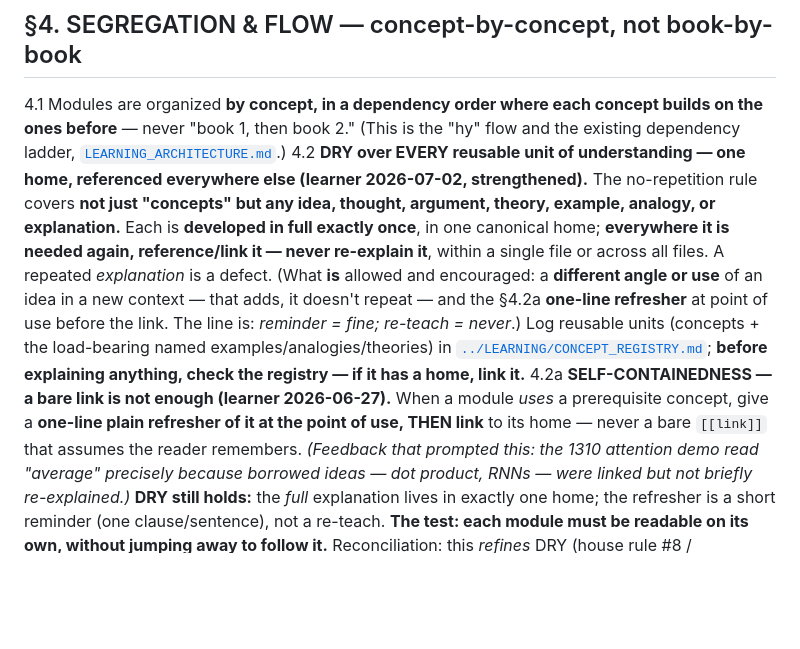
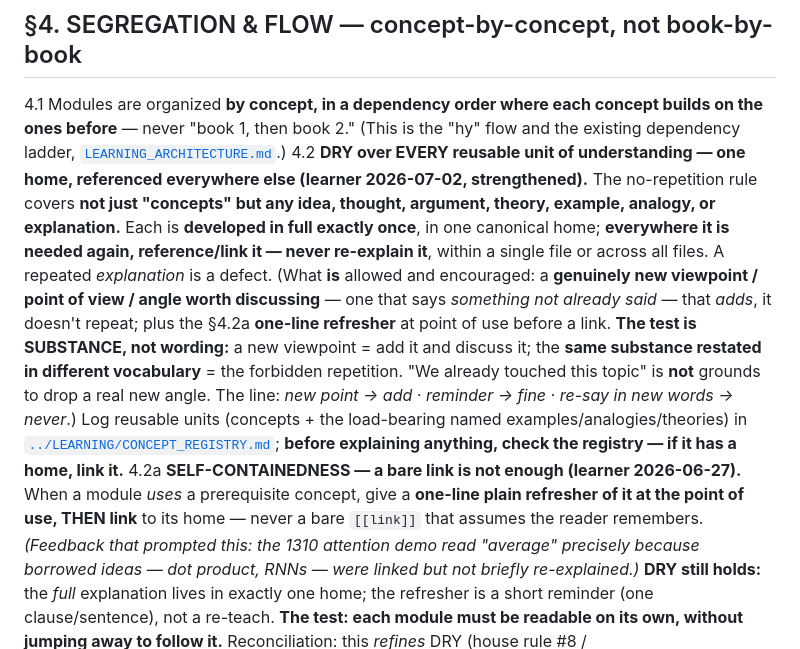
Before and after one commit to chetan110801/project-asi, a Markdown page: INSTRUCTIONS/HARD_RULES.md, the part around the change. Drawn GitHub-style; blank space fills up the shorter version.

```diff
--- a/INSTRUCTIONS/HARD_RULES.md
+++ b/INSTRUCTIONS/HARD_RULES.md
@@ -29,7 +29,7 @@
 
 ## §4. SEGREGATION & FLOW — concept-by-concept, not book-by-book
 4.1 Modules are organized **by concept, in a dependency order where each concept builds on the ones before** — never "book 1, then book 2." (This is the "hy" flow and the existing dependency ladder, [`LEARNING_ARCHITECTURE.md`](LEARNING_ARCHITECTURE.md).)
-4.2 **DRY over EVERY reusable unit of understanding — one home, referenced everywhere else (learner 2026-07-02, strengthened).** The no-repetition rule covers **not just "concepts" but any idea, thought, argument, theory, example, analogy, or explanation.** Each is **developed in full exactly once**, in one canonical home; **everywhere it is needed again, reference/link it — never re-explain it**, within a single file or across all files. A repeated *explanation* is a defect. (What **is** allowed and encouraged: a **different angle or use** of an idea in a new context — that adds, it doesn't repeat — and the §4.2a **one-line refresher** at point of use before the link. The line is: *reminder = fine; re-teach = never*.) Log reusable units (concepts + the load-bearing named examples/analogies/theories) in [`../LEARNING/CONCEPT_REGISTRY.md`](../LEARNING/CONCEPT_REGISTRY.md); **before explaining anything, check the registry — if it has a home, link it.**
+4.2 **DRY over EVERY reusable unit of understanding — one home, referenced everywhere else (learner 2026-07-02, strengthened).** The no-repetition rule covers **not just "concepts" but any idea, thought, argument, theory, example, analogy, or explanation.** Each is **developed in full exactly once**, in one canonical home; **everywhere it is needed again, reference/link it — never re-explain it**, within a single file or across all files. A repeated *explanation* is a defect. (What **is** allowed and encouraged: a **genuinely new viewpoint / point of view / angle worth discussing** — one that says *something not already said* — that *adds*, it doesn't repeat; plus the §4.2a **one-line refresher** at point of use before a link. **The test is SUBSTANCE, not wording:** a new viewpoint = add it and discuss it; the **same substance restated in different vocabulary** = the forbidden repetition. "We already touched this topic" is **not** grounds to drop a real new angle. The line: *new point → add · reminder → fine · re-say in new words → never*.) Log reusable units (concepts + the load-bearing named examples/analogies/theories) in [`../LEARNING/CONCEPT_REGISTRY.md`](../LEARNING/CONCEPT_REGISTRY.md); **before explaining anything, check the registry — if it has a home, link it.**
 4.2a **SELF-CONTAINEDNESS — a bare link is not enough (learner 2026-06-27).** When a module *uses* a prerequisite concept, give a **one-line plain refresher of it at the point of use, THEN link** to its home — never a bare `[[link]]` that assumes the reader remembers. *(Feedback that prompted this: the 1310 attention demo read "average" precisely because borrowed ideas — dot product, RNNs — were linked but not briefly re-explained.)* **DRY still holds:** the *full* explanation lives in exactly one home; the refresher is a short reminder (one clause/sentence), not a re-teach. **The test: each module must be readable on its own, without jumping away to follow it.** Reconciliation: this *refines* DRY (house rule #8 / [`LEARNING_ARCHITECTURE.md`](LEARNING_ARCHITECTURE.md) §5), it does not break it — refresh-and-link, never restate-in-full.
 4.3 Big topics **split into several grounded sub-rungs** via numbering gaps (e.g. "LLMs" → a cluster), each at full depth, rather than one shallow file.
 4.4 **NO RIGID STRUCTURE — [`../LEARNING/_TEMPLATE.md`](../LEARNING/_TEMPLATE.md) is a flexible palette, not a fixed form (learner 2026-07-02).** Each file **chooses the structure that makes its own ideas easiest to grasp and most pleasing to read** — the order, headings, and shape are decided **per file**, dynamically, by the content. What is **required (the ingredients, in any arrangement):** the frontmatter; a deck; the *Grounded in / Builds on* anchor; concrete-first development; the depth devices (§5.3); inline glossing throughout (§6); the ⚠️ honesty box where hype/contestation exists; the "how a director uses this / delegate vs own" value; and the Connections + registry links. What is **free:** everything else — section order, headings, which devices lead, how it opens and closes. The template just lists the ingredients and a sensible default; **do not force every file into the same mould.** **Exemplar for voice/glossing/depth-devices** (not for fixed layout): the learner's `hy/ayn_rand/Synthesis/36_How_a_Free_Society_Pays_for_Government.md` — plain-read → principle → what-it-rules-out → why-it-matters; "why this example"; anticipate-the-objection; name-the-mistake; verbatim `> quote` + `*(Source)*` grounding. Ours differ: **multi-source** ("Grounded in" lists several) + confidence tags + the durability/AI-proof filters.
```
Also changed, not shown: INSTRUCTIONS/PRODUCTION_FLOW.md (+1 -1 lines).
